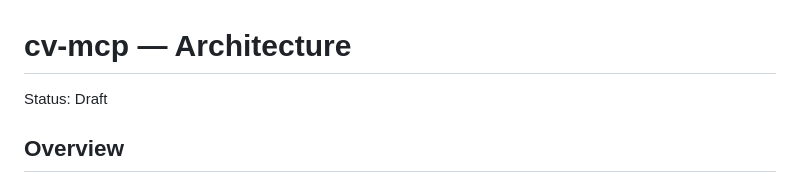
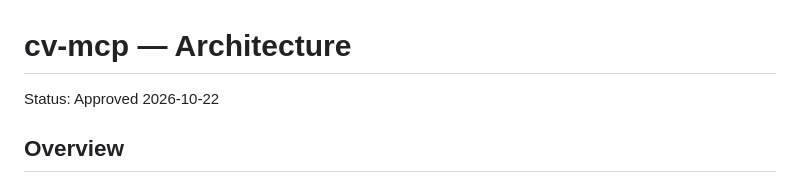
Before and after one commit to n8k/cv-mcp, a Markdown page: docs/ARCHITECTURE.md, the part around the change. Rendered like a GitHub page.

Commit message:
Approve PROJECT.md and ARCHITECTURE.md
Co-Authored-By: Claude Opus 5.5 <noreply@anthropic.com>
Claude-Session: https://claude.ai/code/session_018T4DkBhnv6zcpwiHqQatqB

```diff
--- a/docs/ARCHITECTURE.md
+++ b/docs/ARCHITECTURE.md
@@ -1,6 +1,6 @@
 # cv-mcp — Architecture
 
-Status: Draft
+Status: Approved 2026-10-22
 
 ## Overview
 
```
Also changed, not shown: docs/PROJECT.md (+1 -1 lines).
